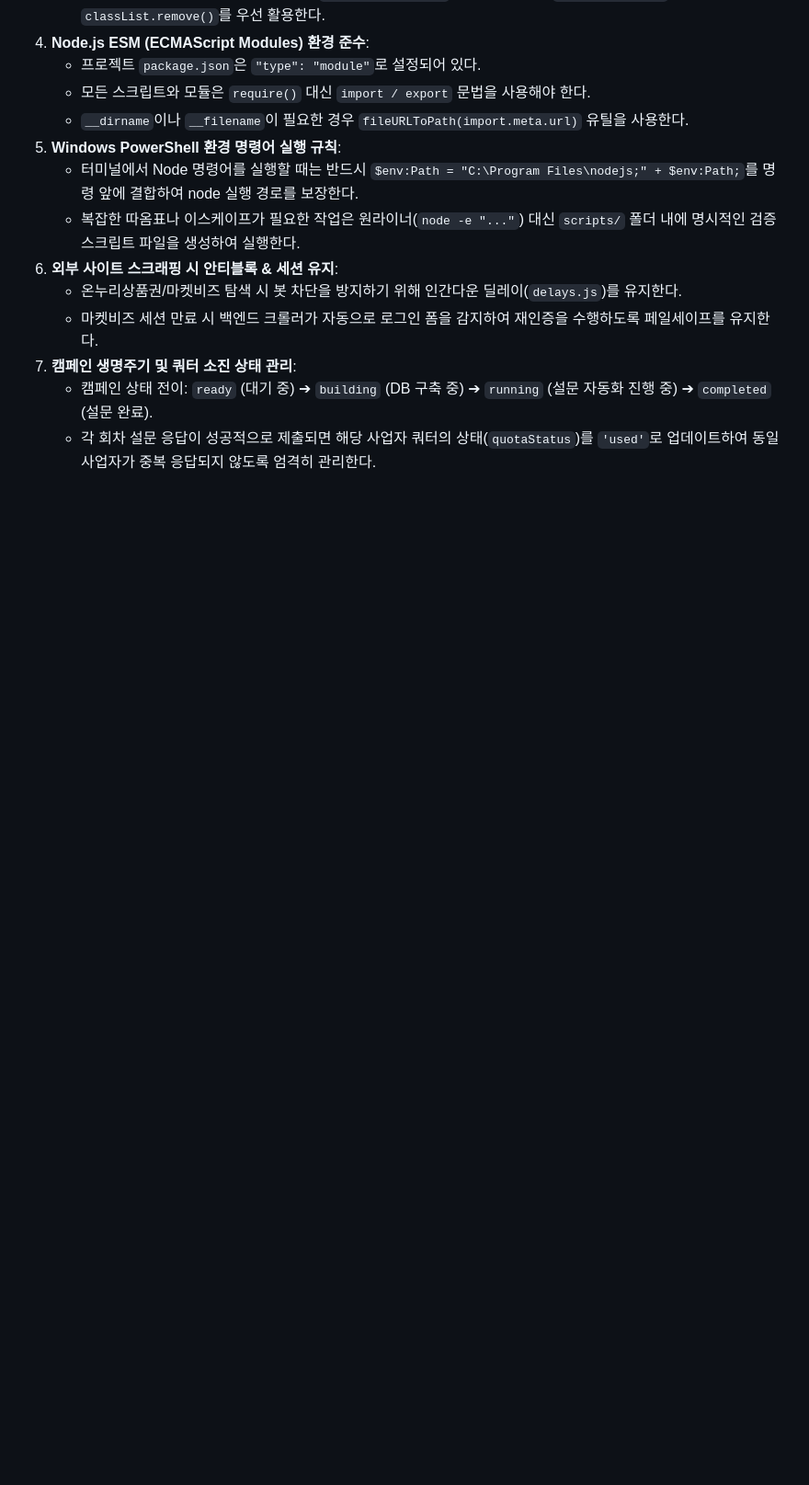
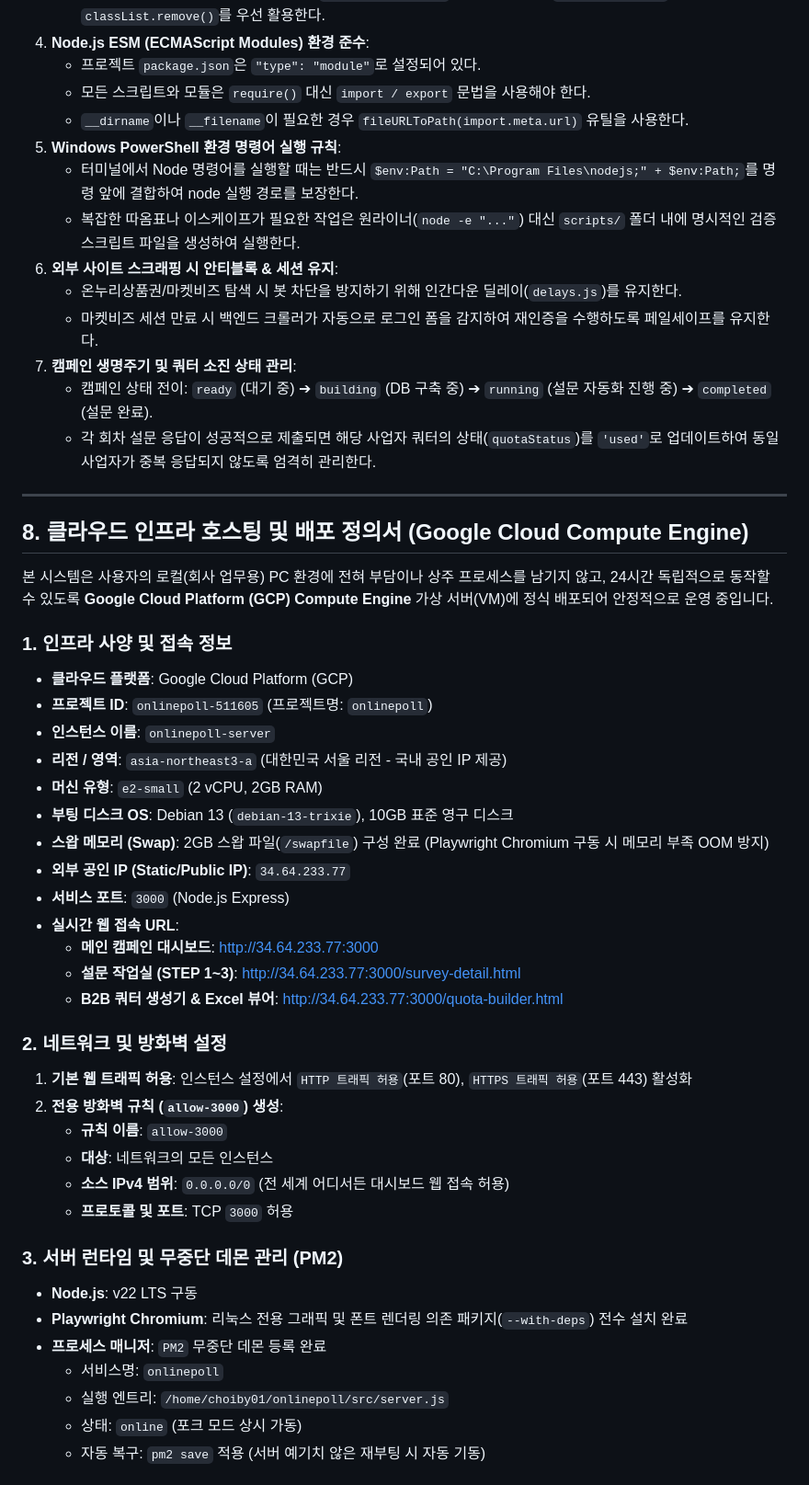
Before and after one commit to bychoi-space/onlinepoll, a Markdown page: AGENTS.md, the part around one of its changes. Shown at 92% size. Drawn GitHub-style; blank space fills up the shorter version.

Commit message:
docs: update AGENTS.md with Google Cloud VM deployment and billing guidelines

```diff
--- a/AGENTS.md
+++ b/AGENTS.md
@@ -195,3 +199,42 @@ c:/onlinepoll/
 7. **캠페인 생명주기 및 쿼터 소진 상태 관리**:
    - 캠페인 상태 전이: `ready` (대기 중) ➔ `building` (DB 구축 중) ➔ `running` (설문 자동화 진행 중) ➔ `completed` (설문 완료).
    - 각 회차 설문 응답이 성공적으로 제출되면 해당 사업자 쿼터의 상태(`quotaStatus`)를 `'used'`로 업데이트하여 동일 사업자가 중복 응답되지 않도록 엄격히 관리한다.
+
+---
+
+## 8. 클라우드 인프라 호스팅 및 배포 정의서 (Google Cloud Compute Engine)
+
+본 시스템은 사용자의 로컬(회사 업무용) PC 환경에 전혀 부담이나 상주 프로세스를 남기지 않고, 24시간 독립적으로 동작할 수 있도록 **Google Cloud Platform (GCP) Compute Engine** 가상 서버(VM)에 정식 배포되어 안정적으로 운영 중입니다.
+
+### 1. 인프라 사양 및 접속 정보
+- **클라우드 플랫폼**: Google Cloud Platform (GCP)
+- **프로젝트 ID**: `onlinepoll-511605` (프로젝트명: `onlinepoll`)
+- **인스턴스 이름**: `onlinepoll-server`
+- **리전 / 영역**: `asia-northeast3-a` (대한민국 서울 리전 - 국내 공인 IP 제공)
+- **머신 유형**: `e2-small` (2 vCPU, 2GB RAM)
+- **부팅 디스크 OS**: Debian 13 (`debian-13-trixie`), 10GB 표준 영구 디스크
+- **스왑 메모리 (Swap)**: 2GB 스왑 파일(`/swapfile`) 구성 완료 (Playwright Chromium 구동 시 메모리 부족 OOM 방지)
+- **외부 공인 IP (Static/Public IP)**: `34.64.233.77`
+- **서비스 포트**: `3000` (Node.js Express)
+- **실시간 웹 접속 URL**:
+  - **메인 캠페인 대시보드**: [http://34.64.233.77:3000](http://34.64.233.77:3000)
+  - **설문 작업실 (STEP 1~3)**: [http://34.64.233.77:3000/survey-detail.html](http://34.64.233.77:3000/survey-detail.html)
+  - **B2B 쿼터 생성기 & Excel 뷰어**: [http://34.64.233.77:3000/quota-builder.html](http://34.64.233.77:3000/quota-builder.html)
+
+### 2. 네트워크 및 방화벽 설정
+1. **기본 웹 트래픽 허용**: 인스턴스 설정에서 `HTTP 트래픽 허용`(포트 80), `HTTPS 트래픽 허용`(포트 443) 활성화
+2. **전용 방화벽 규칙 (`allow-3000`) 생성**:
+   - **규칙 이름**: `allow-3000`
+   - **대상**: 네트워크의 모든 인스턴스
+   - **소스 IPv4 범위**: `0.0.0.0/0` (전 세계 어디서든 대시보드 웹 접속 허용)
+   - **프로토콜 및 포트**: TCP `3000` 허용
+
+### 3. 서버 런타임 및 무중단 데몬 관리 (PM2)
+- **Node.js**: v22 LTS 구동
+- **Playwright Chromium**: 리눅스 전용 그래픽 및 폰트 렌더링 의존 패키지(`--with-deps`) 전수 설치 완료
+- **프로세스 매니저**: `PM2` 무중단 데몬 등록 완료
+  - 서비스명: `onlinepoll`
+  - 실행 엔트리: `/home/choiby01/onlinepoll/src/server.js`
+  - 상태: `online` (포크 모드 상시 가동)
+  - 자동 복구: `pm2 save` 적용 (서버 예기치 않은 재부팅 시 자동 기동)
+
```
Also changed, not shown: other parts of AGENTS.md (+31 -1 lines).
